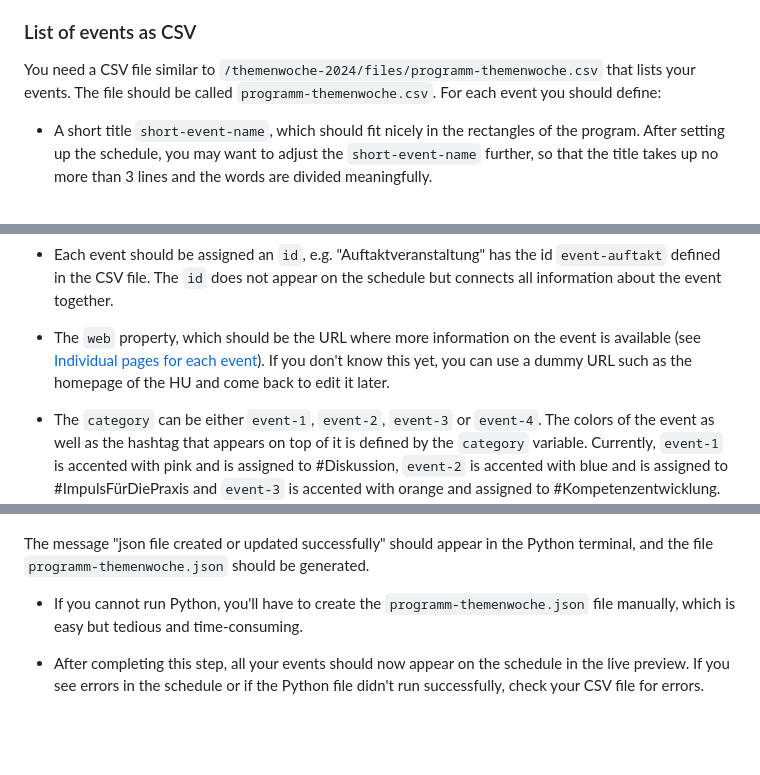
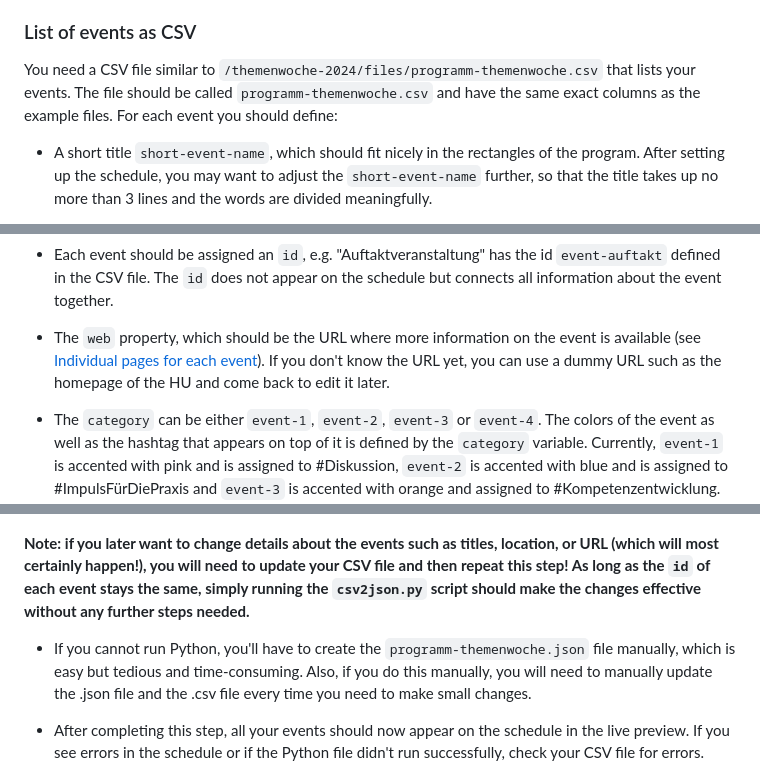
Before and after one commit to bolognalab/bolognalab.github.io, a Markdown page: schedule-Instructions.md, 3 parts joined by grey strips. Drawn GitHub-style; blank space fills up the shorter version.

Commit message:
more instructions

```diff
--- a/schedule-Instructions.md
+++ b/schedule-Instructions.md
@@ -9,7 +9,7 @@
 * Install the VSCode extensions [LiveServer](https://marketplace.visualstudio.com/items?itemName=ritwickdey.LiveServer) and [Python](https://marketplace.visualstudio.com/items?itemName=ms-python.python). **LiveServer** helps you preview the website before it's published and Python is used to automate some processes (which you can also do yourself by spending a lot more time).
 
 ### List of events as CSV
-You need a CSV file similar to ``/themenwoche-2024/files/programm-themenwoche.csv`` that lists your events. The file should be called ``programm-themenwoche.csv``. For each event you should define:
+You need a CSV file similar to ``/themenwoche-2024/files/programm-themenwoche.csv`` that lists your events. The file should be called ``programm-themenwoche.csv`` and have the same exact columns as the example files. For each event you should define:
 
 * A short title ``short-event-name``, which should fit nicely in the rectangles of the program. After setting up the schedule, you may want to adjust the ``short-event-name`` further, so that the title takes up no more than 3 lines and the words are divided meaningfully.
 
@@ -27,7 +27,7 @@ You need a CSV file similar to ``/themenwoche-2024/files/programm-themenwoche.cs
 
 * Each event should be assigned an ``id``, e.g. "Auftaktveranstaltung" has the id ``event-auftakt`` defined in the CSV file. The ``id`` does not appear on the schedule but connects all information about the event together.
 
-* The ``web`` property, which should be the URL where more information on the event is available (see [Individual pages for each event](#individual-pages-for-each-event)). If you don't know this yet, you can use a dummy URL such as the homepage of the HU and come back to edit it later.
+* The ``web`` property, which should be the URL where more information on the event is available (see [Individual pages for each event](#individual-pages-for-each-event)). If you don't know the URL yet, you can use a dummy URL such as the homepage of the HU and come back to edit it later.
 
 * The ``category`` can be either ``event-1``, ``event-2``, ``event-3`` or ``event-4``. The colors of the event as well as the hashtag that appears on top of it is defined by the ``category`` variable. Currently, ``event-1`` is accented with pink and is assigned to #Diskussion, ``event-2`` is accented with blue and is assigned to #ImpulsFürDiePraxis and ``event-3`` is accented with orange and assigned to #Kompetenzentwicklung. To distinguish the events of the Themenwoche from "Tag der Lehre" we use the category ``event-4`` which looks different from the other 3. If you don't want to use the existing hashtags, you can change that later (See [Changing or removing the topic hashtags](#changing-or-removing-the-topic-hashtags))
 
@@ -55,9 +56,9 @@ The rest of the steps require a script editor such as VSCode.
 
 ![Run Python file "csv2json.py" in dedicated](images/instructions/00ca.png)
 
-The message "json file created or updated successfully" should appear in the Python terminal, and the file ``programm-themenwoche.json`` should be generated.
+**Note: if you later want to change details about the events such as titles, location, or URL (which will most certainly happen!), you will need to update your CSV file and then repeat this step! As long as the ``id`` of each event stays the same, simply running the ``csv2json.py`` script should make the changes effective without any further steps needed.**
 
-* If you cannot run Python, you'll have to create the ``programm-themenwoche.json`` file manually, which is easy but tedious and time-consuming.
+* If you cannot run Python, you'll have to create the ``programm-themenwoche.json`` file manually, which is easy but tedious and time-consuming. Also, if you do this manually, you will need to manually update the .json file and the .csv file every time you need to make small changes.
 
 * After completing this step, all your events should now appear on the schedule in the live preview.  If you see errors in the schedule or if the Python file didn't run successfully, check your CSV file for errors.
 
```
Also changed, not shown: other parts of schedule-Instructions.md (+2 -2 lines).
